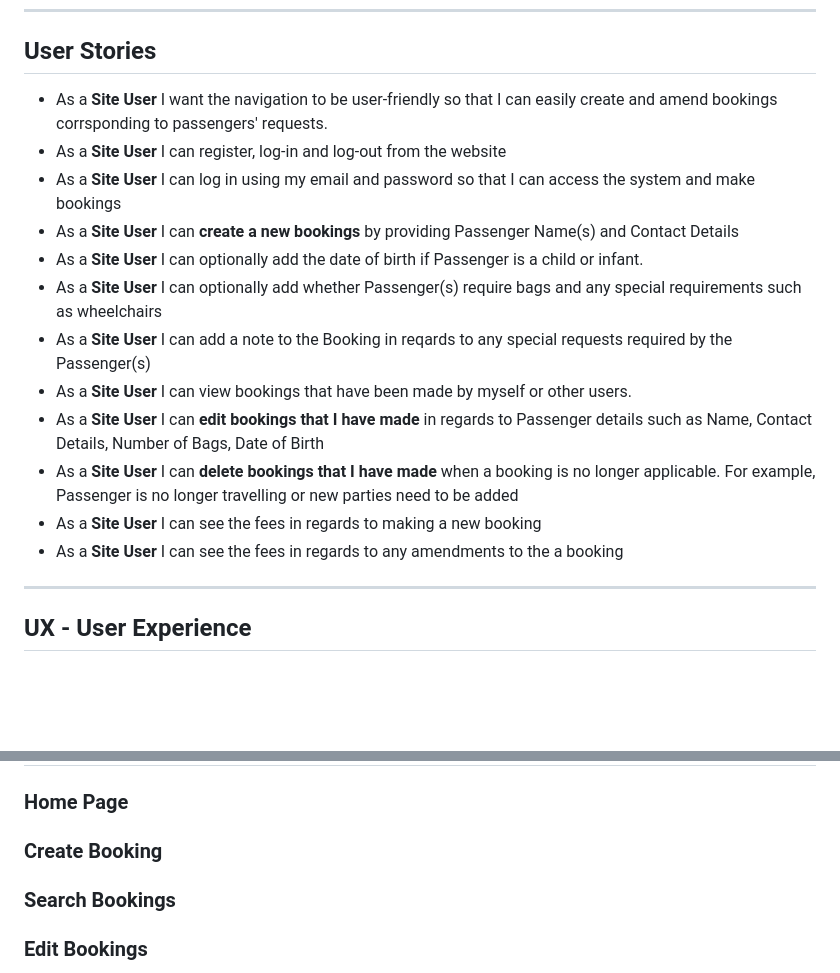
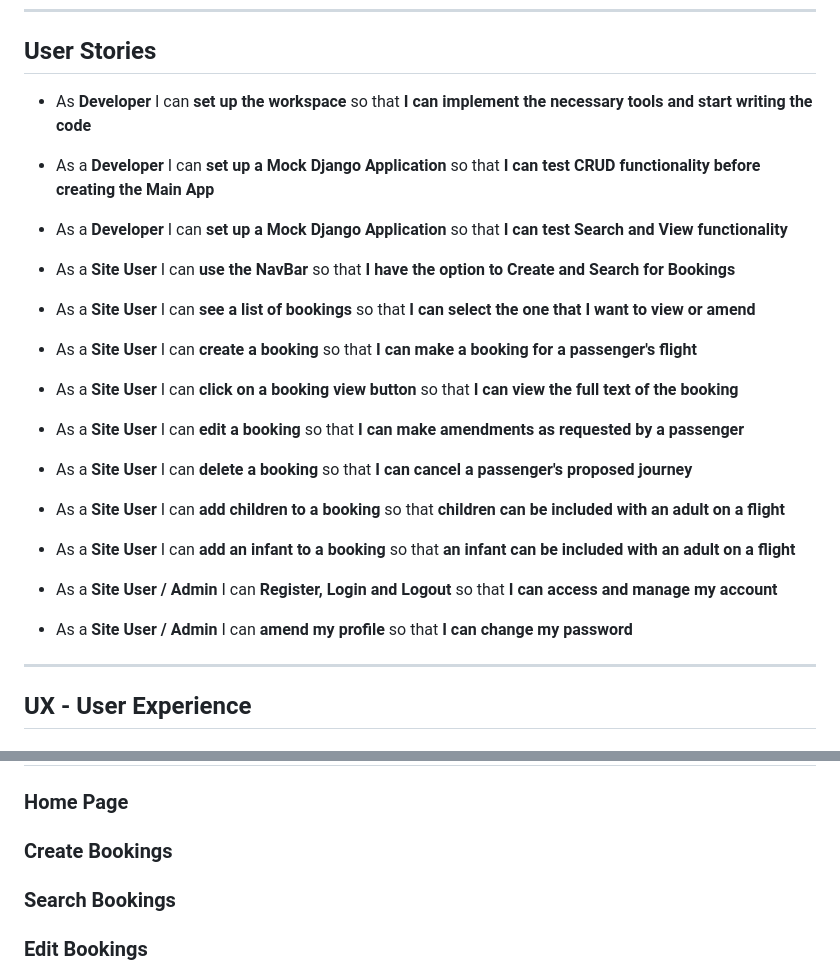
Before and after one commit to DelroyGayle/manx-airlines-booking-system-pp4-version2, a Markdown page: README.md, 2 parts joined by grey strips. Drawn GitHub-style; blank space fills up the shorter version.

Commit message:
Update README.md - Update User Stories to correspond to Project Kanban

```diff
--- a/README.md
+++ b/README.md
@@ -56,18 +56,31 @@ The Daily Flight Schedules are:
 ***
 ## User Stories
 
-* As a **Site User** I want the navigation to be user-friendly so that I can easily create and amend bookings corrsponding to passengers' requests.
-* As a **Site User** I can register, log-in and log-out from the website
-* As a **Site User** I can log in using my email and password so that I can access the system and make bookings
-* As a **Site User** I can **create a new bookings** by providing Passenger Name(s) and Contact Details
-* As a **Site User** I can optionally add the date of birth if Passenger is a child or infant.
-* As a **Site User** I can optionally add whether Passenger(s) require bags and any special requirements such as wheelchairs
-* As a **Site User** I can add a note to the Booking in reqards to any special requests required by the Passenger(s)
-* As a **Site User** I can view bookings that have been made by myself or other users.
-* As a **Site User** I can **edit bookings that I have made** in regards to Passenger details such as Name, Contact Details, Number of Bags, Date of Birth
-* As a **Site User** I can **delete bookings that I have made** when a booking is no longer applicable. For example, Passenger is no longer travelling or new parties need to be added
-* As a **Site User** I can see the fees in regards to making a new booking
-* As a **Site User** I can see the fees in regards to any amendments to the a booking
+* As **Developer** I can **set up the workspace** so that **I can implement the necessary tools and start writing the code**
+
+* As a **Developer** I can **set up a Mock Django Application** so that **I can test CRUD functionality before creating the Main App**
+
+* As a **Developer** I can **set up a Mock Django Application** so that **I can test Search and View functionality**
+
+* As a **Site User** I can **use the NavBar** so that **I have the option to Create and Search for Bookings**
+
+* As a **Site User** I can **see a list of bookings** so that **I can select the one that I want to view or amend**
+
+* As a **Site User** I can **create a booking** so that **I can make a booking for a passenger's flight**
+
+* As a **Site User** I can **click on a booking view button** so that **I can view the full text of the booking**
+
+* As a **Site User** I can **edit a booking** so that **I can make amendments as requested by a passenger**
+
+* As a **Site User** I can **delete a booking** so that **I can cancel a passenger's proposed journey**
+
+* As a **Site User** I can **add children to a booking** so that **children can be included with an adult on a flight**
+
+* As a **Site User** I can **add an infant to a booking** so that **an infant can be included with an adult on a flight**
+
+* As a **Site User / Admin** I can **Register, Login and Logout** so that **I can access and manage my account**
+
+* As a **Site User / Admin** I can **amend my profile** so that **I can change my password**
 
 ------
 
@@ -186,7 +199,7 @@ When the User selects this checkbox - the passenger details are striked-out<br>t
 
 ### Home Page
 
-### Create Booking
+### Create Bookings
 ### Search Bookings
 ### Edit Bookings
 ### Delete Bookings
```
